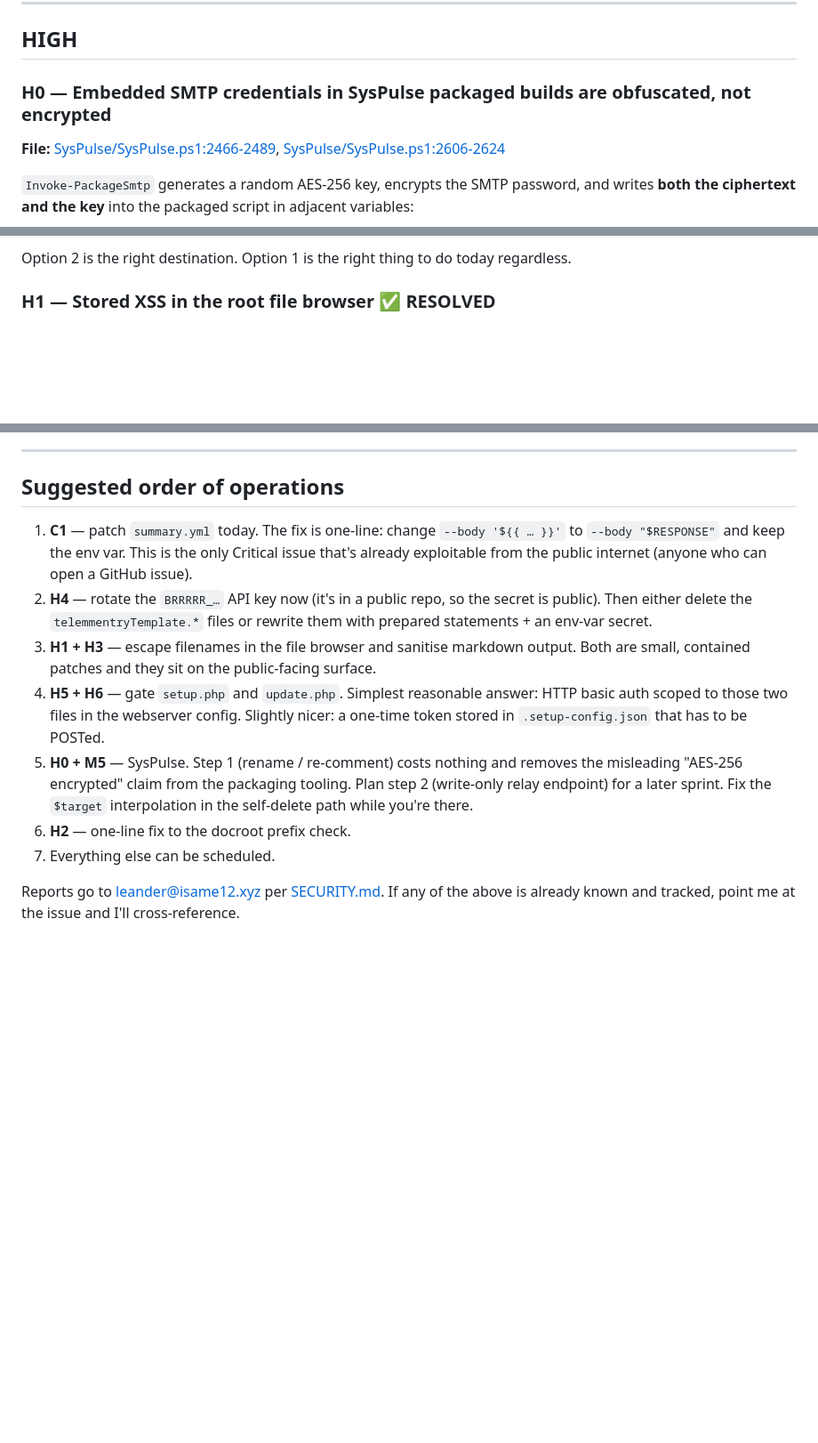
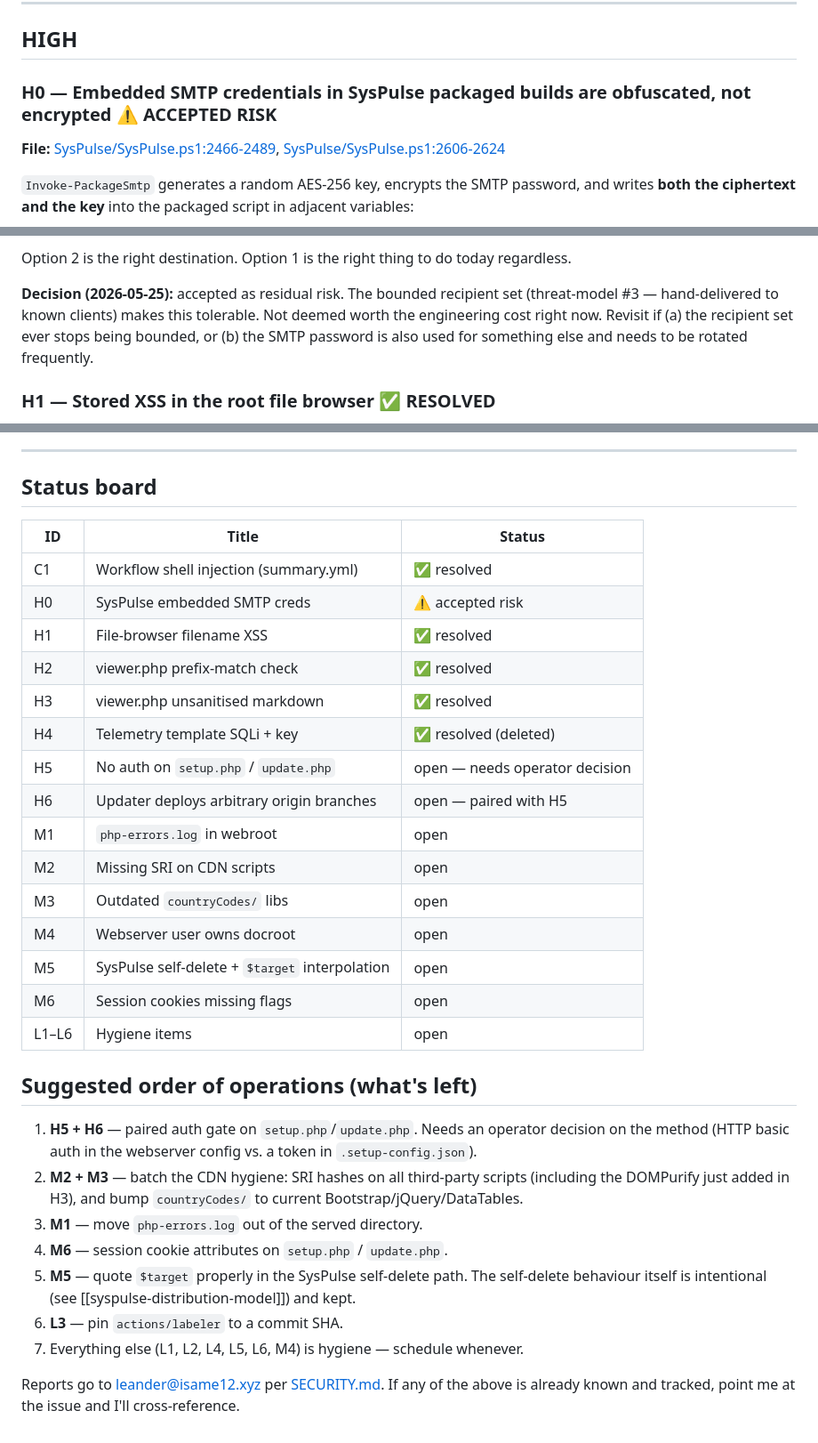
Before and after one commit to Leander-Andersen/public-ags-scripts, a Markdown page: painpoint.md, 3 parts joined by grey strips. Shown at 89% size. GitHub-like rendering; blank space fills up the shorter version.

Commit message:
Mark H0 accepted-risk; add status board to painpoint
H0 (SysPulse embedded SMTP credentials) is intentionally left as
residual risk — the packaged build is hand-delivered to a bounded
recipient set, so the credential-recovery surface is not the public
internet. Documented the decision and the conditions under which it
should be revisited.

Replaced the now-stale "suggested order of operations" with a status
board reflecting actual progress (C1, H1, H2, H3, H4 resolved; H0
accepted; H5/H6 awaiting an auth-method decision) and a fresh
ordered list of what's left.

Co-Authored-By: Claude Opus 4.7 <noreply@anthropic.com>

```diff
--- a/painpoint.md
+++ b/painpoint.md
@@ -58,7 +58,7 @@ The `RESPONSE` env var was set but **never used** — the workflow used the unsa
 
 ## HIGH
 
-### H0 — Embedded SMTP credentials in SysPulse packaged builds are obfuscated, not encrypted
+### H0 — Embedded SMTP credentials in SysPulse packaged builds are obfuscated, not encrypted  ⚠️ ACCEPTED RISK
 
 **File:** [SysPulse/SysPulse.ps1:2466-2489](SysPulse/SysPulse.ps1#L2466-L2489), [SysPulse/SysPulse.ps1:2606-2624](SysPulse/SysPulse.ps1#L2606-L2624)
 
@@ -84,6 +84,8 @@ The decrypt path on lines 2609-2620 reads both from the same file. Anyone who ke
 3. **Per-client key with a short TTL** — same idea, but the embedded token has an expiry. Past that date, the pkg is inert, so a stale client copy doesn't keep working forever.
 
 Option 2 is the right destination. Option 1 is the right thing to do today regardless.
+
+**Decision (2026-05-25):** accepted as residual risk. The bounded recipient set (threat-model #3 — hand-delivered to known clients) makes this tolerable. Not deemed worth the engineering cost right now. Revisit if (a) the recipient set ever stops being bounded, or (b) the SMTP password is also used for something else and needs to be rotated frequently.
 
 ### H1 — Stored XSS in the root file browser  ✅ RESOLVED
 
@@ -317,14 +319,34 @@ These came up during the review and looked suspicious at first but didn't turn i
 
 ---
 
-## Suggested order of operations
+## Status board
 
-1. **C1** — patch `summary.yml` today. The fix is one-line: change `--body '${{ … }}'` to `--body "$RESPONSE"` and keep the env var. This is the only Critical issue that's already exploitable from the public internet (anyone who can open a GitHub issue).
-2. **H4** — rotate the `BRRRRR_…` API key now (it's in a public repo, so the secret is public). Then either delete the `telemmentryTemplate.*` files or rewrite them with prepared statements + an env-var secret.
-3. **H1 + H3** — escape filenames in the file browser and sanitise markdown output. Both are small, contained patches and they sit on the public-facing surface.
-4. **H5 + H6** — gate `setup.php` and `update.php`. Simplest reasonable answer: HTTP basic auth scoped to those two files in the webserver config. Slightly nicer: a one-time token stored in `.setup-config.json` that has to be POSTed.
-5. **H0 + M5** — SysPulse. Step 1 (rename / re-comment) costs nothing and removes the misleading "AES-256 encrypted" claim from the packaging tooling. Plan step 2 (write-only relay endpoint) for a later sprint. Fix the `$target` interpolation in the self-delete path while you're there.
-6. **H2** — one-line fix to the docroot prefix check.
-7. Everything else can be scheduled.
+| ID | Title | Status |
+|---|---|---|
+| C1 | Workflow shell injection (summary.yml) | ✅ resolved |
+| H0 | SysPulse embedded SMTP creds | ⚠️ accepted risk |
+| H1 | File-browser filename XSS | ✅ resolved |
+| H2 | viewer.php prefix-match check | ✅ resolved |
+| H3 | viewer.php unsanitised markdown | ✅ resolved |
+| H4 | Telemetry template SQLi + key | ✅ resolved (deleted) |
+| H5 | No auth on `setup.php` / `update.php` | open — needs operator decision |
+| H6 | Updater deploys arbitrary origin branches | open — paired with H5 |
+| M1 | `php-errors.log` in webroot | open |
+| M2 | Missing SRI on CDN scripts | open |
+| M3 | Outdated `countryCodes/` libs | open |
+| M4 | Webserver user owns docroot | open |
+| M5 | SysPulse self-delete + `$target` interpolation | open |
+| M6 | Session cookies missing flags | open |
+| L1–L6 | Hygiene items | open |
+
+## Suggested order of operations (what's left)
+
+1. **H5 + H6** — paired auth gate on `setup.php`/`update.php`. Needs an operator decision on the method (HTTP basic auth in the webserver config vs. a token in `.setup-config.json`).
+2. **M2 + M3** — batch the CDN hygiene: SRI hashes on all third-party scripts (including the DOMPurify just added in H3), and bump `countryCodes/` to current Bootstrap/jQuery/DataTables.
+3. **M1** — move `php-errors.log` out of the served directory.
+4. **M6** — session cookie attributes on `setup.php` / `update.php`.
+5. **M5** — quote `$target` properly in the SysPulse self-delete path. The self-delete behaviour itself is intentional (see [[syspulse-distribution-model]]) and kept.
+6. **L3** — pin `actions/labeler` to a commit SHA.
+7. Everything else (L1, L2, L4, L5, L6, M4) is hygiene — schedule whenever.
 
 Reports go to leander@isame12.xyz per [SECURITY.md](SECURITY.md). If any of the above is already known and tracked, point me at the issue and I'll cross-reference.
```
